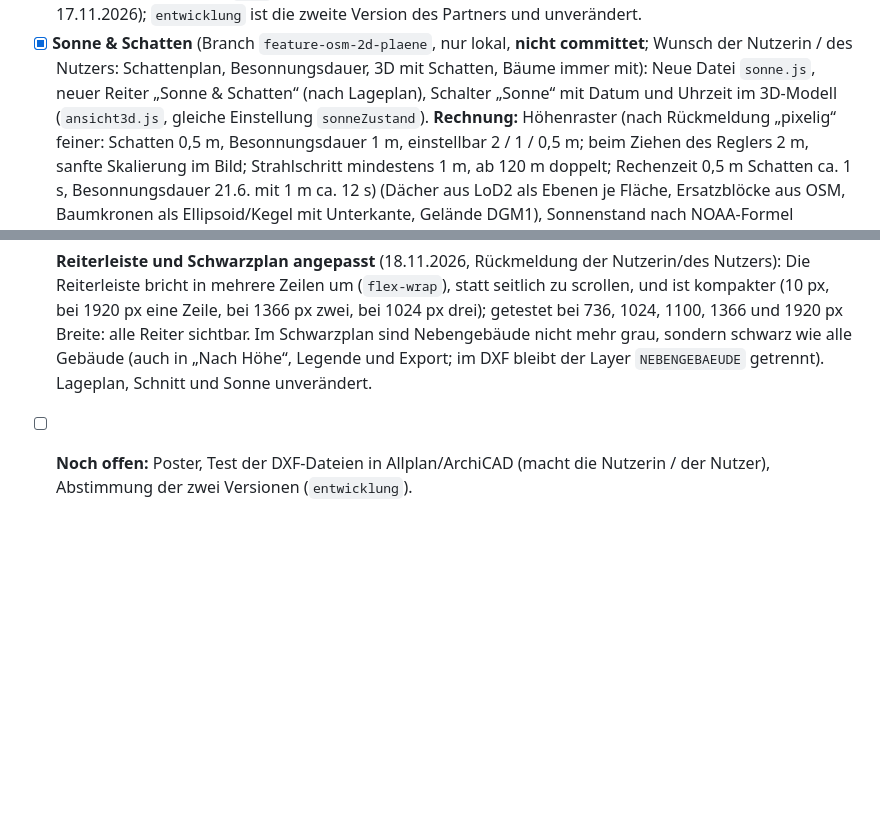
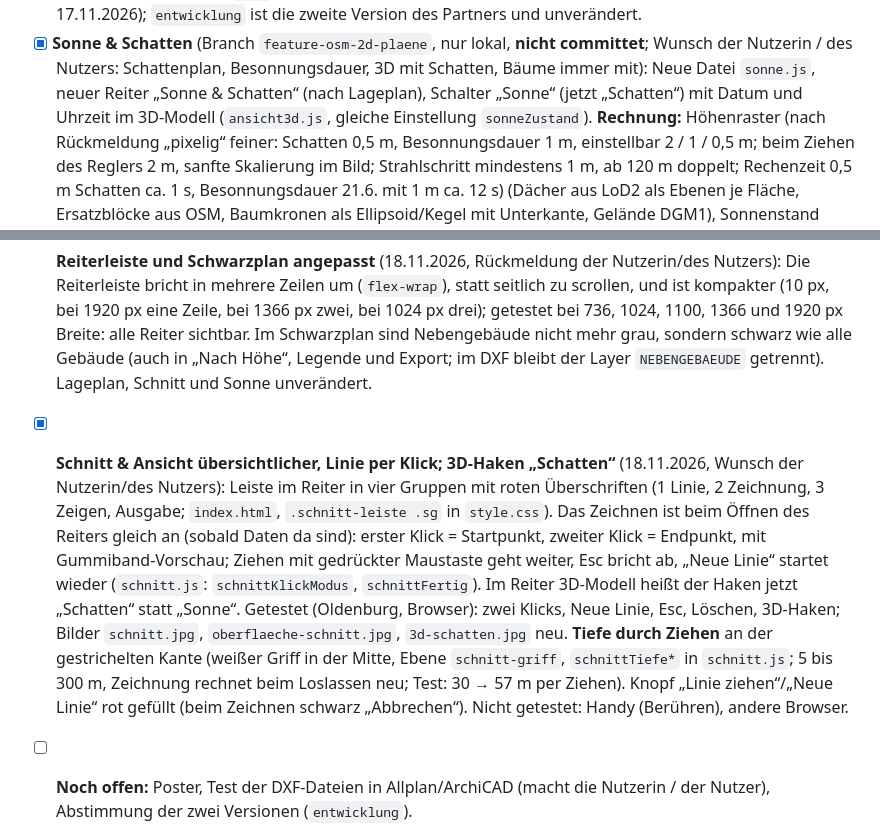
Before and after one commit to Jade-HS-Vibecoding-WPK/Mapping-Tool-Architektur, a Markdown page: PLAN.md, 2 parts joined by grey strips. Rendered like a GitHub page; blank space fills up the shorter version.

```diff
--- a/PLAN.md
+++ b/PLAN.md
@@ -878,7 +878,7 @@ Rhythmus pro Feature: **neue Sitzung → ein Feature bauen → testen und speich
   Alle Datendienste erlauben den Zugriff (CORS). **Nicht geprüft:** Schnitt und DXF auf der Live-Seite, Handy, Firefox/Safari.
   Hinweis: `main` enthält jetzt die Version von feature-osm-2d-plaene (zusammengeführt am 17.11.2026); `entwicklung` ist die zweite Version des Partners und unverändert.
 - [x] **Sonne & Schatten** (Branch `feature-osm-2d-plaene`, nur lokal, **nicht committet**; Wunsch der Nutzerin / des Nutzers: Schattenplan, Besonnungsdauer, 3D mit Schatten, Bäume immer mit): Neue Datei `sonne.js`, neuer Reiter
-  „Sonne & Schatten“ (nach Lageplan), Schalter „Sonne“ mit Datum und Uhrzeit im 3D-Modell (`ansicht3d.js`, gleiche Einstellung `sonneZustand`).
+  „Sonne & Schatten“ (nach Lageplan), Schalter „Sonne“ (jetzt „Schatten“) mit Datum und Uhrzeit im 3D-Modell (`ansicht3d.js`, gleiche Einstellung `sonneZustand`).
   **Rechnung:** Höhenraster (nach Rückmeldung „pixelig“ feiner: Schatten 0,5 m, Besonnungsdauer 1 m, einstellbar 2 / 1 / 0,5 m; beim Ziehen des Reglers 2 m, sanfte Skalierung im Bild; Strahlschritt mindestens 1 m, ab 120 m doppelt; Rechenzeit 0,5 m Schatten ca. 1 s, Besonnungsdauer 21.6. mit 1 m ca. 12 s) (Dächer aus LoD2 als Ebenen je Fläche, Ersatzblöcke aus OSM, Baumkronen als Ellipsoid/Kegel mit Unterkante, Gelände DGM1), Sonnenstand nach NOAA-Formel (geprüft: 21.6. Mittag in Oldenburg
   60,3 Grad, 21.12. etwa 13 Grad), Zeit MEZ/MESZ nach EU-Sommerzeitregel, je Zelle ein Strahl zur Sonne (bis 500 m, ab 1 Grad Sonnenhöhe). Besonnungsdauer alle 15 Minuten.
   **Getestet** (Oldenburg Innenstadt, 62 ha, LoD2): Schattenplan live per Regler; Besonnungsdauer 21.6. 16,3 h möglich, Mittel 8,2 h, Rechenzeit 2,3 s; 21.12. 7,0 h möglich, Mittel 1,1 h (0,8 s); 21.3. 11,8 h möglich, Mittel 4,6 h;
@@ -915,6 +915,7 @@ Rhythmus pro Feature: **neue Sitzung → ein Feature bauen → testen und speich
 - [x] **Oberfläche im Swiss Style** (18.11.2026, Wunsch der Tutor*innen „slay but make it pretty“, direkt ersetzt statt Branch): `style.css` komplett neu. Montserrat (selbst gehostet, `fonts/`, OFL), plakativ nach einer Referenz der Studierenden: riesige Überschriften in Versalien (Gewicht 900), rote gesperrte Versal-Beschriftungen, Reiter in Versalien, keine Schatten und kein Glas, 2-px-Linien über Abschnitten, Reiter als Text mit orangem Strich, Knöpfe als Rahmen (Hover schwarz, Drücken orange), quadratische Auswahlfelder statt Schalter, Zahlen mit tabellarischen Ziffern, Großbuchstaben nur für kleine Beschriftungen. Eine Signalfarbe (Logo-Orange). Dunkelmodus Weiß auf Schwarz. Start- und Export-Fenster ohne Rundung und Federn (nur Überblenden). **Getestet:** Hell und Dunkel, Startfenster, Karte/Lageplan, Sonne, Schnitt, Kennzahlen, Sammel-Export. **Nicht getestet:** Handy-Ansicht, Wirtschaftlichkeits-Panel und Export-Fenster im neuen Stil im Dunkelmodus. Die frühere Apple-Variante steht im Git-Verlauf (Commit a0280ac).
 - [x] **Rot, größeres Logo, Startfenster überarbeitet** (18.11.2026): Akzentfarbe jetzt reines Rot `#FF0000` (dunkel `#FF2A2A`) wie in der Referenz, auch auf der Karte (Gebietsrahmen, Auswahl, Kreise, Schnittlinie). Das Logo wurde in diesem Rot neu eingefärbt (SVG, Favicon, Handy-Symbole, PNG-Varianten; das Original-Paket liegt unverändert als ZIP im Hauptordner). Logo in der Seitenleiste auf die volle Breite (max. 292 px). Startfenster zentriert (Logo, Überschrift, Texte, „Powered by“, Spaß-Logo, Knopf auf einer Mittelachse), kompakter. Alle Screenshots neu.
 - [x] **Reiterleiste und Schwarzplan angepasst** (18.11.2026, Rückmeldung der Nutzerin/des Nutzers): Die Reiterleiste bricht in mehrere Zeilen um (`flex-wrap`), statt seitlich zu scrollen, und ist kompakter (10 px, bei 1920 px eine Zeile, bei 1366 px zwei, bei 1024 px drei); getestet bei 736, 1024, 1100, 1366 und 1920 px Breite: alle Reiter sichtbar. Im Schwarzplan sind Nebengebäude nicht mehr grau, sondern schwarz wie alle Gebäude (auch in „Nach Höhe“, Legende und Export; im DXF bleibt der Layer `NEBENGEBAEUDE` getrennt). Lageplan, Schnitt und Sonne unverändert.
+- [x] **Schnitt & Ansicht übersichtlicher, Linie per Klick; 3D-Haken „Schatten“** (18.11.2026, Wunsch der Nutzerin/des Nutzers): Leiste im Reiter in vier Gruppen mit roten Überschriften (1 Linie, 2 Zeichnung, 3 Zeigen, Ausgabe; `index.html`, `.schnitt-leiste .sg` in `style.css`). Das Zeichnen ist beim Öffnen des Reiters gleich an (sobald Daten da sind): erster Klick = Startpunkt, zweiter Klick = Endpunkt, mit Gummiband-Vorschau; Ziehen mit gedrückter Maustaste geht weiter, Esc bricht ab, „Neue Linie“ startet wieder (`schnitt.js`: `schnittKlickModus`, `schnittFertig`). Im Reiter 3D-Modell heißt der Haken jetzt „Schatten“ statt „Sonne“. Getestet (Oldenburg, Browser): zwei Klicks, Neue Linie, Esc, Löschen, 3D-Haken; Bilder `schnitt.jpg`, `oberflaeche-schnitt.jpg`, `3d-schatten.jpg` neu. **Tiefe durch Ziehen** an der gestrichelten Kante (weißer Griff in der Mitte, Ebene `schnitt-griff`, `schnittTiefe*` in `schnitt.js`; 5 bis 300 m, Zeichnung rechnet beim Loslassen neu; Test: 30 → 57 m per Ziehen). Knopf „Linie ziehen“/„Neue Linie“ rot gefüllt (beim Zeichnen schwarz „Abbrechen“). Nicht getestet: Handy (Berühren), andere Browser.
 - [ ] **Noch offen:** Poster, Test der DXF-Dateien in Allplan/ArchiCAD (macht die Nutzerin / der Nutzer), Abstimmung der zwei Versionen (`entwicklung`).
 - [ ] Hinweis: Die Hintergrundkarte kommt von den OSM-Kartenservern (tile.openstreetmap.org). Für ein
   Studienprojekt ist das in Ordnung. Bei vielen Nutzern müsste man einen anderen Kartendienst nehmen.
```
Also changed, not shown: README.md (+4 -4 lines), docs/bilder/3d-schatten.jpg, docs/bilder/oberflaeche-schnitt.jpg, docs/bilder/schnitt.jpg, 3 other files.
